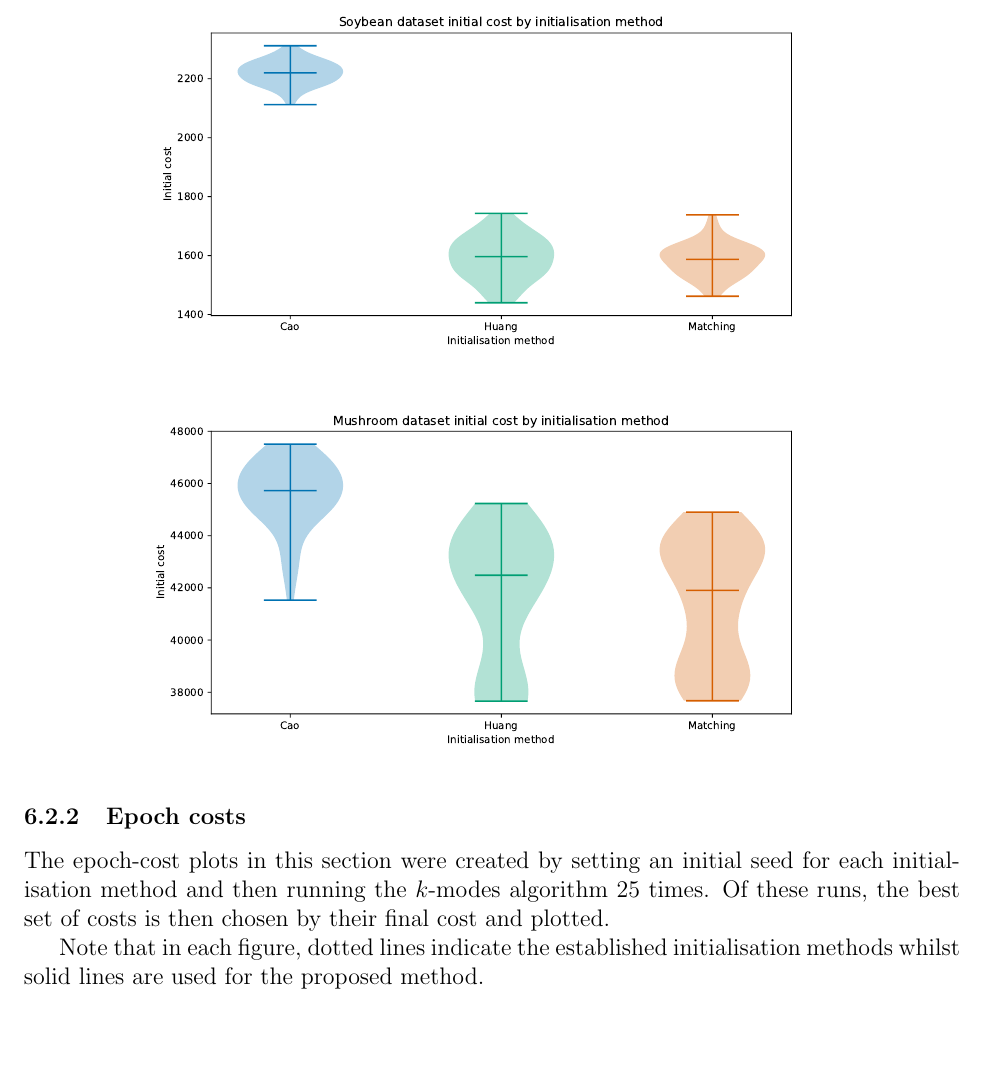
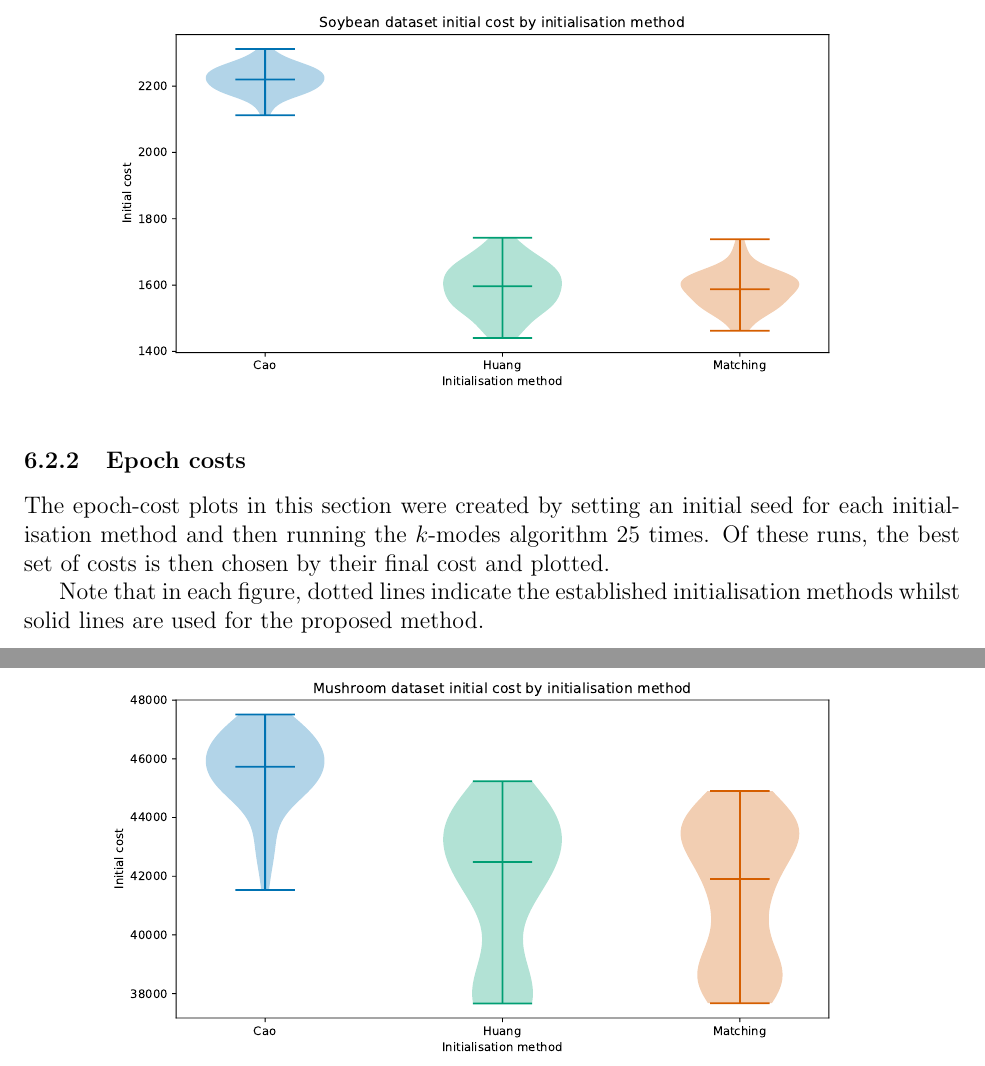
Before and after one commit to daffidwilde/kmodes-init-paper, a LaTeX paper (main.tex, which reads sections/results.tex): part of page 17 of 19 before the commit and two parts of pages 17 and 18 of 20 after it, the two joined at a grey line, cut so that both start at the same text, the shorter picture padded with empty space. Compiled offline with pdfLaTeX.

Commit message:
Regulate figure sizes.

```diff
--- a/main.tex
+++ b/main.tex
@@ -25,16 +26,15 @@
     \end{algorithm}\standardspacing%
 }
 
-\newcommand{\true}{\text{True}}
-\newcommand{\false}{\text{False}}
 \DeclareMathOperator*{\argmax}{arg\,max}
 \DeclareMathOperator*{\argmin}{arg\,min}
 
 \DeclarePairedDelimiter\abs{\lvert}{\rvert}%
 \DeclarePairedDelimiter\norm{\lVert}{\rVert}%
 
-% Importing images, tables and referencing
+% Images, tables and referencing
 \usepackage{graphicx}
+    \newcommand{\imgwidth}{.9\textwidth}
 \usepackage{tikz}
 \usepackage{xcolor}
 \usepackage[colorlinks=true,
--- a/sections/results.tex
+++ b/sections/results.tex
@@ -167,14 +167,14 @@ methods whilst solid lines are used for the proposed method.
 
 \begin{figure}
     \centering
-    \includegraphics[width=.8\textwidth]{%
+    \includegraphics[width=\imgwidth]{%
         img/soybean_initial_cost_violinplot.pdf%
     }
 \end{figure}
 
 \begin{figure}
     \centering
-    \includegraphics[width=.8\textwidth]{%
+    \includegraphics[width=\imgwidth]{%
         img/mushroom_initial_cost_violinplot.pdf%
     }
 \end{figure}
```
Also changed, not shown: main.pdf, main.tex (2 more changed lines), sections/results.tex (4 more changed lines).
